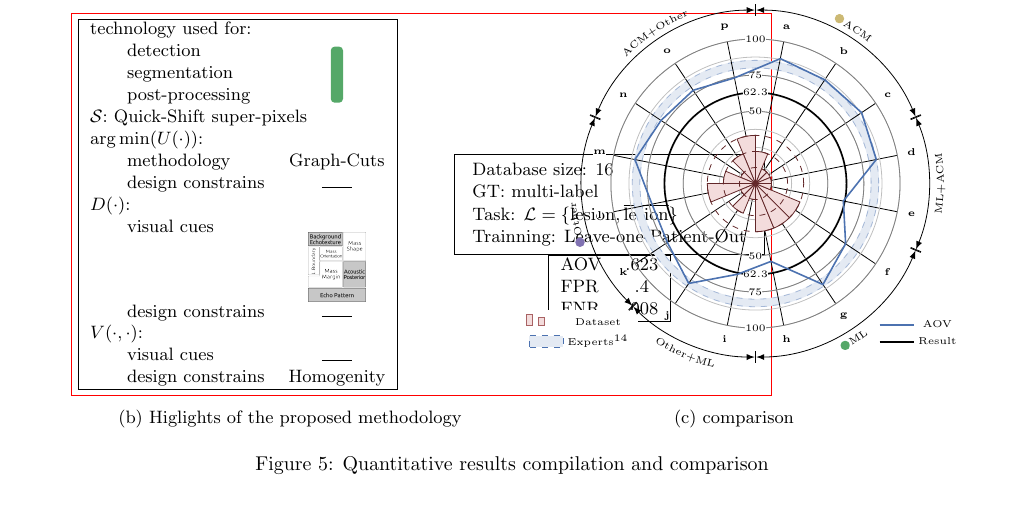
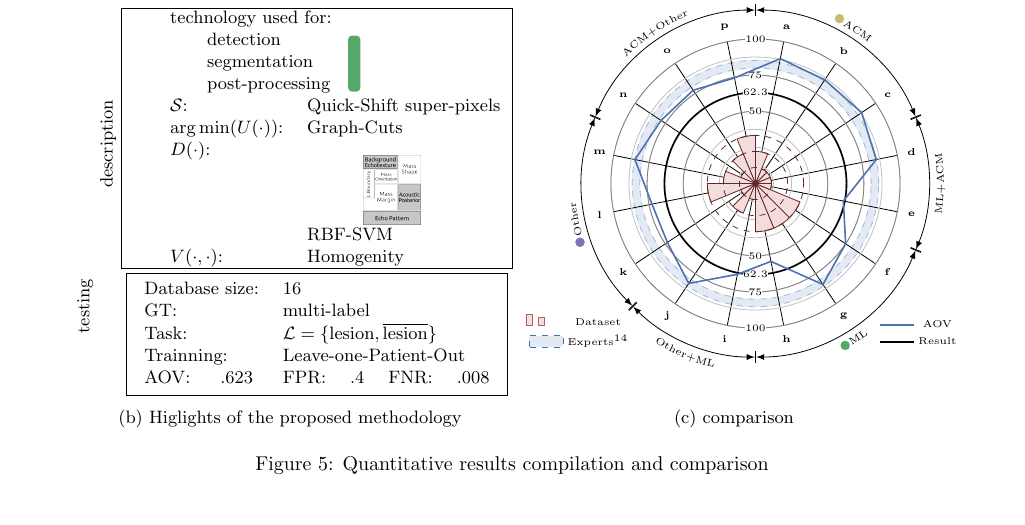
Before and after one commit to massich/super_pixel_semgentation, a LaTeX paper (master.tex, which reads content/results/figures/method_resume.tex): part of page 7 of 8, cut so that both start at the same text. Compiled offline with pdfLaTeX.

Commit message:
Fixed the table with some workaround it looks ugly, though

```diff
--- a/content/results/figures/method_resume.tex
+++ b/content/results/figures/method_resume.tex
@@ -7,44 +7,39 @@
 
 \begin{tikzpicture}[remember picture]
   \tikzstyle{noMargin} = [inner sep=0mm, outer sep=0mm]
-  \node[draw,noMargin, remember picture, anchor=north west](methodTech){
-    \begin{tabular}{lc}
-      technology used for:&\\
-      \qquad detection& \myCoord{mlInit}\\
-      \qquad segmentation&\\
-      \qquad post-processing&\myCoord{mlFin}\\
-      \multicolumn{2}{l}{$\mathcal{S}$:~Quick-Shift super-pixels}\\
-      $\arg \min (U(\cdot))$:\\
-      \qquad methodology&\acl{gc}\\
-      \qquad design constrains&\tikz{\draw (0,0) -- (15pt,0);}\\
-      $D(\cdot)$:\\
-      \qquad visual cues& \tikz[noMargin, baseline=(img.north)]{\node[noMargin](img){\includegraphics[width=1cm]{vcues}};}\\
-      \qquad design constrains&\tikz{\draw (0,0) -- (15pt,0);}\\
-      $V(\cdot,\cdot)$:\\
-      \qquad visual cues& \tikz{\draw (0,0) -- (15pt,0);}\\
-      \qquad design constrains& Homogenity\\
+  \node[draw, noMargin, remember picture, anchor=north west,
+  minimum width = 3cm,
+  label={[label distance=-0.8cm,text depth=15pt,rotate=90]left:description}
+  ](methodTech){
+    \qquad
+    \begin{tabular}{lll}
+      \multicolumn{3}{l}{technology used for:}\\
+      \multicolumn{2}{l}{\qquad detection}& \myCoord{mlInit}\\
+      \multicolumn{2}{l}{\qquad segmentation}\\
+      \multicolumn{2}{l}{\qquad post-processing}&\myCoord{mlFin}\\
+      $\mathcal{S}$: & \multicolumn{2}{l}{Quick-Shift super-pixels}\\
+      $\arg \min (U(\cdot))$:&\multicolumn{2}{l}{\acl{gc}}\\
+      $D(\cdot)$:&\multicolumn{2}{l}{\tikz[noMargin, baseline=(img.north)]{\node[noMargin](img){\includegraphics[width=1cm]{vcues}};}}\\
+      &\multicolumn{2}{l}{\acs{rbf}-\acs{svm}}\\
+      $V(\cdot,\cdot)$:&\multicolumn{2}{l}{Homogenity}\\
     \end{tabular}
   };
   \node[yshift=2pt,remember picture, overlay, nodeBase, mlStyle, fit= (mlInit) (mlFin)]{};
-
-  \node[draw, right= of methodTech](testingNode){
-    \begin{tabular}{l}
-      Database size: $16$ \\
-      \ac{gt}: multi-label \\
-      Task: $\mathcal{L} = \{\text{lesion}, \overline{\text{lesion}}\}$ \\
-      Trainning: Leave-one-Patient-Out
+\node[draw, below= 2pt of methodTech,
+minimum width = 3.9cm,
+  label={[label distance=-0.5cm,text depth=15pt,anchor=south, rotate=90]left:testing}
+  ](testingNode){
+    \begin{tabular}{lclclc}
+      \multicolumn{2}{l}{Database size:} & \multicolumn{4}{l}{$16$} \\
+      \multicolumn{2}{l}{\ac{gt}:}       & \multicolumn{4}{l}{multi-label} \\
+      \multicolumn{2}{l}{Task:}          & \multicolumn{4}{l}{$\mathcal{L} = \{\text{lesion}, \overline{\text{lesion}}\}$} \\
+      \multicolumn{2}{l}{Trainning:}     & \multicolumn{4}{l}{Leave-one-Patient-Out}\\
+      \ac{aov}:      & .623                                                                               & \ac{fpr}: & .4 & \ac{fnr}: & .008
     \end{tabular}
     };
-    \node[draw, noMargin, below= 0pt of testingNode](resultsNode){
-      \begin{tabular}{lc}
-        \ac{aov}& .623 \\
-        \ac{fpr}& .4 \\
-        \ac{fnr}& .008 \\
-      \end{tabular}
-  };
-\node[
-      draw=red,
-      minimum width=\textwidth,
-      fit=(current bounding box.north west) (current bounding box.south east),
-    ]at (current bounding box.center){};
+%  \node[
+%        draw=red,
+%        minimum width=\textwidth,
+%        fit=(current bounding box.north west) (current bounding box.south east),
+%      ]at (current bounding box.center){};
 \end{tikzpicture}
```
Also changed, not shown: master.pdf.
